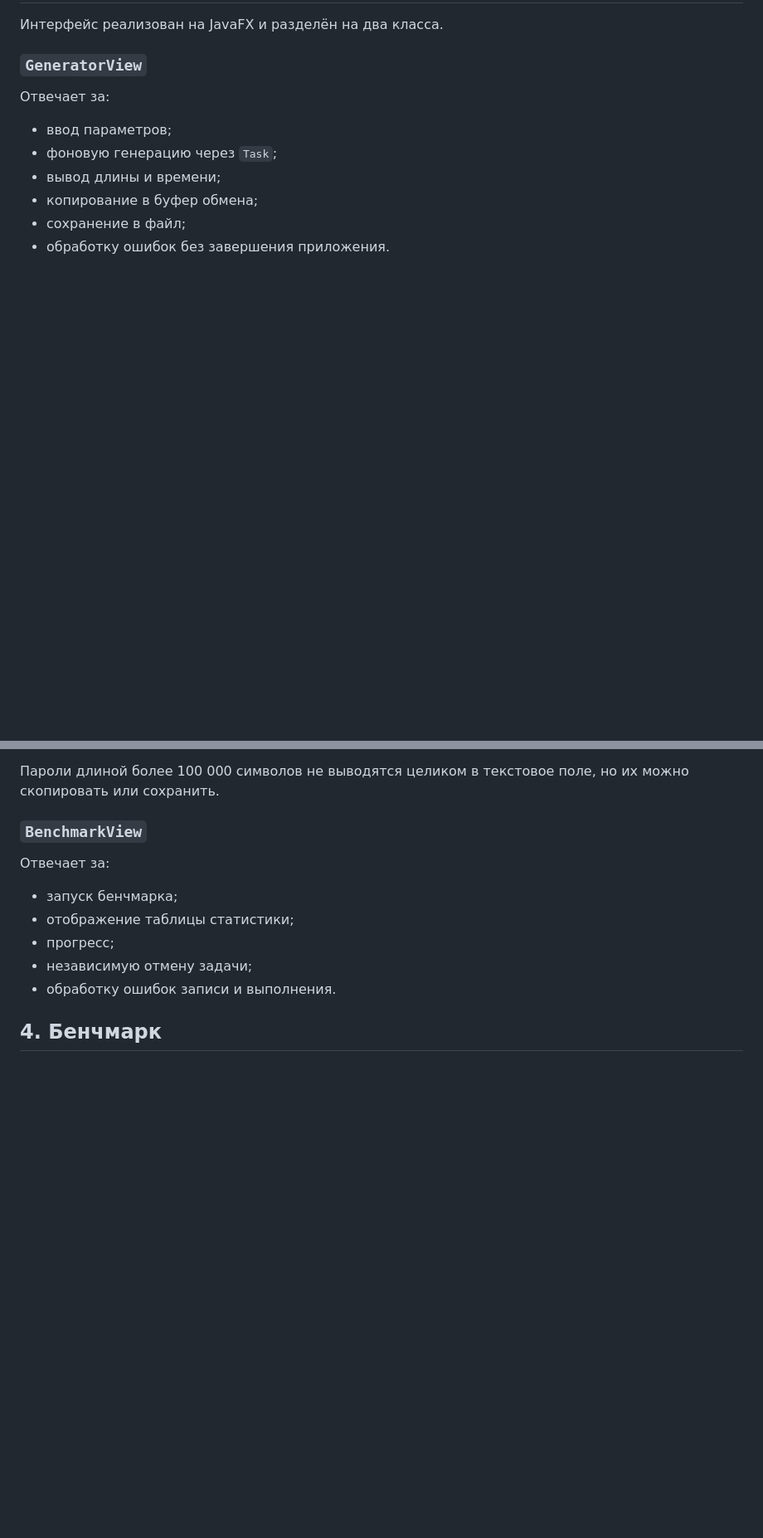
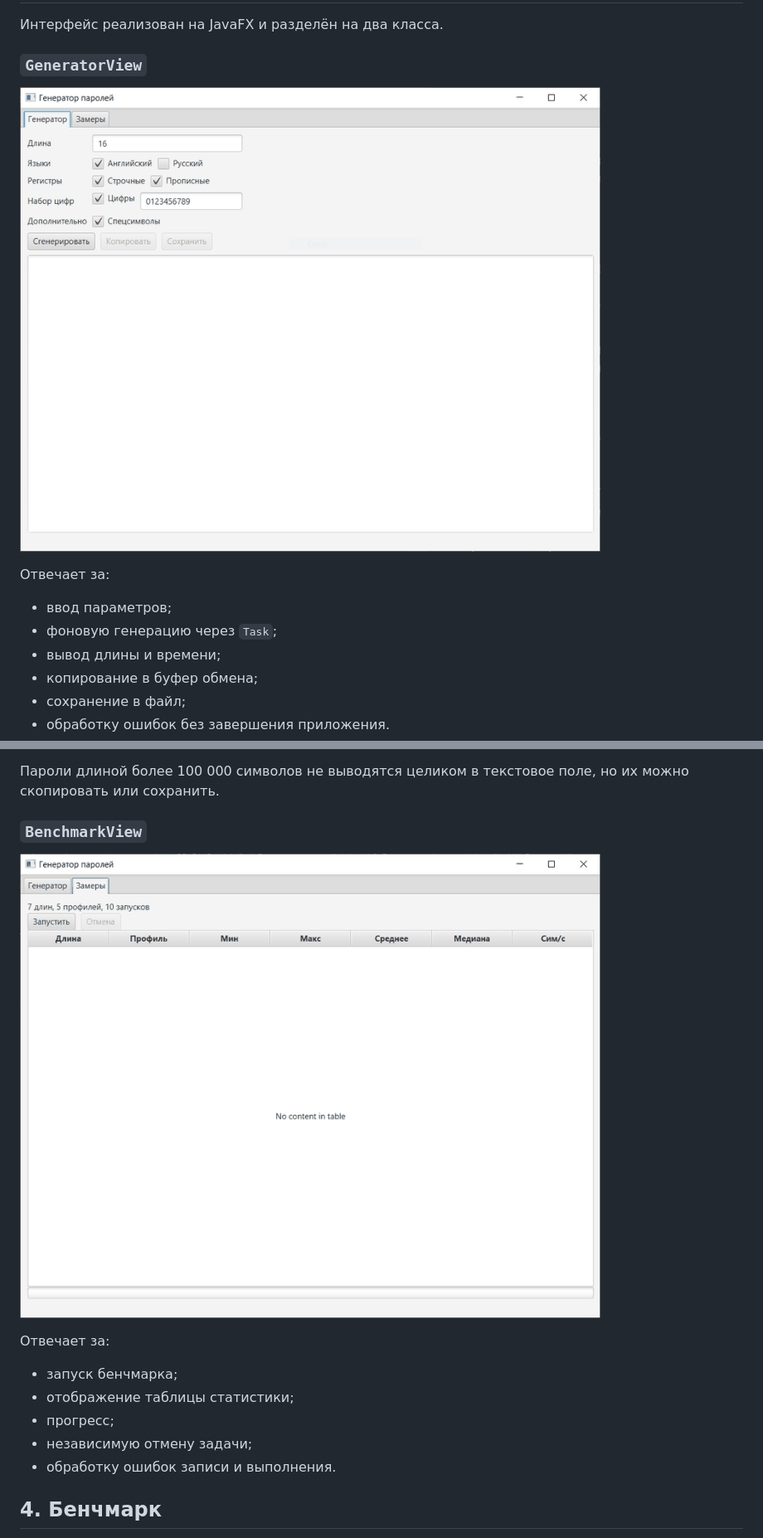
Before and after one commit to angels0empty/password-generator, a Markdown page: README.md, 2 parts joined by grey strips. Shown at 83% size. GitHub-like rendering; pictures changed too: docs/images/gui-benchmark.png (added), docs/images/gui-generator.png (added); blank space fills up the shorter version.

```diff
--- a/README.md
+++ b/README.md
@@ -63,6 +64,8 @@ password-generator/
 
 ### `GeneratorView`
 
+![Вкладка генерации паролей](docs/images/gui-generator.png)
+
 Отвечает за:
 
 - ввод параметров;
@@ -75,6 +78,8 @@ password-generator/
 Пароли длиной более 100 000 символов не выводятся целиком в текстовое поле, но их можно скопировать или сохранить.
 
 ### `BenchmarkView`
+
+![Вкладка бенчмарка](docs/images/gui-benchmark.png)
 
 Отвечает за:
 
```
Also changed, not shown: other parts of README.md (+3 -1 lines), 1 other file.
